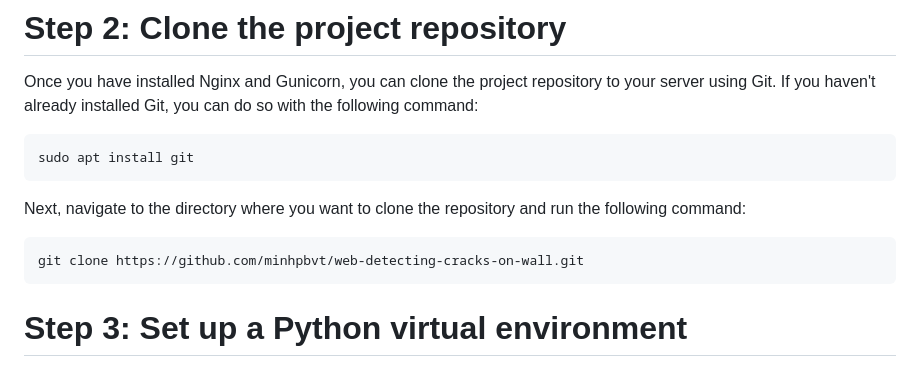
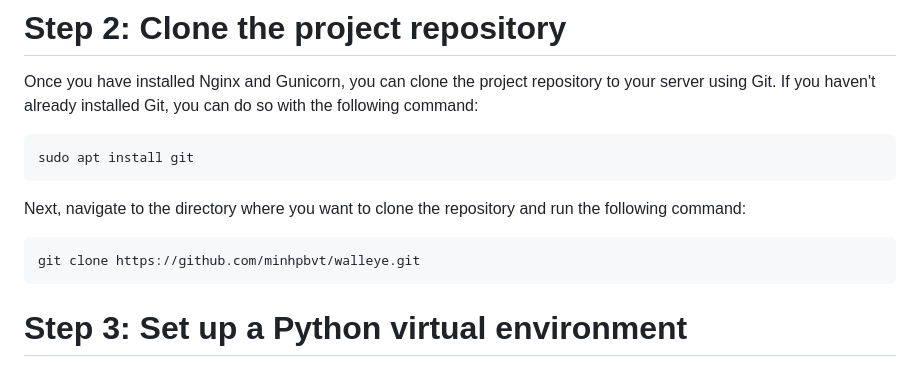
Before and after one commit to minhpb2004/walleye, a Markdown page: README.md, the part around the change. Drawn GitHub-style.

````diff
--- a/README.md
+++ b/README.md
@@ -16,7 +16,7 @@ sudo apt install git
 ```
 Next, navigate to the directory where you want to clone the repository and run the following command:
 ```
-git clone https://github.com/minhpbvt/web-detecting-cracks-on-wall.git
+git clone https://github.com/minhpbvt/walleye.git
 ```
 # Step 3: Set up a Python virtual environment
 
````
